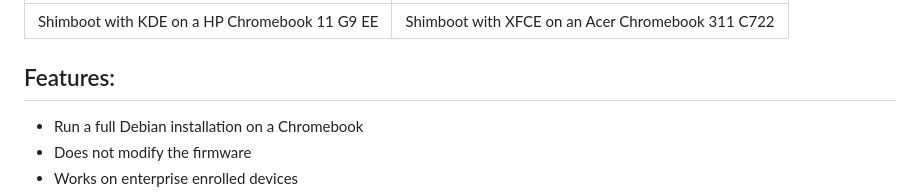
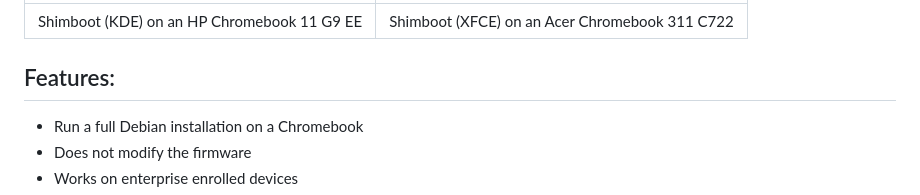
Before and after one commit to ading2210/shimboot, a Markdown page: README.md, the part around one of its changes. Drawn GitHub-style.

Commit message:
improve readme pictures SLIGHTLY (#34)
* chore(demo2): update resolution

same resolution as demo1

* chore(readme): update image URLs and text

```diff
--- a/README.md
+++ b/README.md
@@ -6,5 +6,5 @@ Shimboot is a collection of scripts for patching a Chrome OS RMA shim to serve a
 | ----- | ----- |
-| Shimboot with KDE on a HP Chromebook 11 G9 EE | Shimboot with XFCE on an Acer Chromebook 311 C722 |
+| Shimboot (KDE) on an HP Chromebook 11 G9 EE | Shimboot (XFCE) on an Acer Chromebook 311 C722 |
 
 ## Features:
 - Run a full Debian installation on a Chromebook
```
Also changed, not shown: other parts of README.md (+1 -1 lines).
